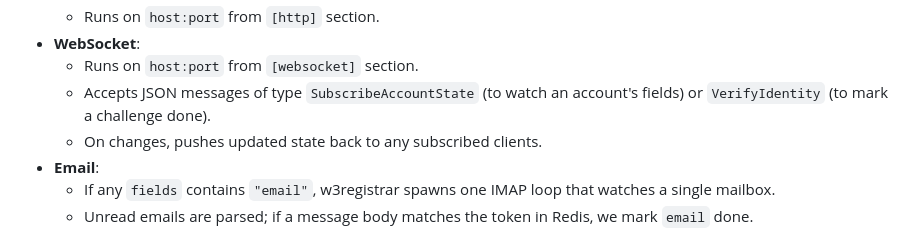
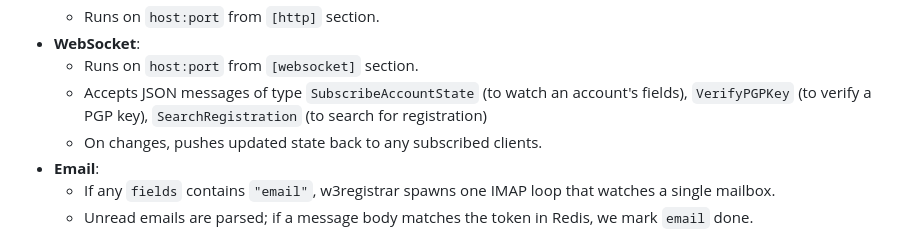
Before and after one commit to rotkonetworks/w3registrar, a Markdown page: README.md, the part around the change. Rendered like a GitHub page.

Commit message:
fix: update README with all possible WS request types

```diff
--- a/README.md
+++ b/README.md
@@ -134,7 +134,7 @@ redirect_url = "http://your-domain.com/oauth/callback/github"
   - Runs on `host:port` from `[http]` section.
 - **WebSocket**:
   - Runs on `host:port` from `[websocket]` section.
-  - Accepts JSON messages of type `SubscribeAccountState` (to watch an account's fields) or `VerifyIdentity` (to mark a challenge done).
+  - Accepts JSON messages of type `SubscribeAccountState` (to watch an account's fields), `VerifyPGPKey` (to verify a PGP key), `SearchRegistration` (to search for registration)
   - On changes, pushes updated state back to any subscribed clients.
 - **Email**:
   - If any `fields` contains `"email"`, w3registrar spawns one IMAP loop that watches a single mailbox.
```
